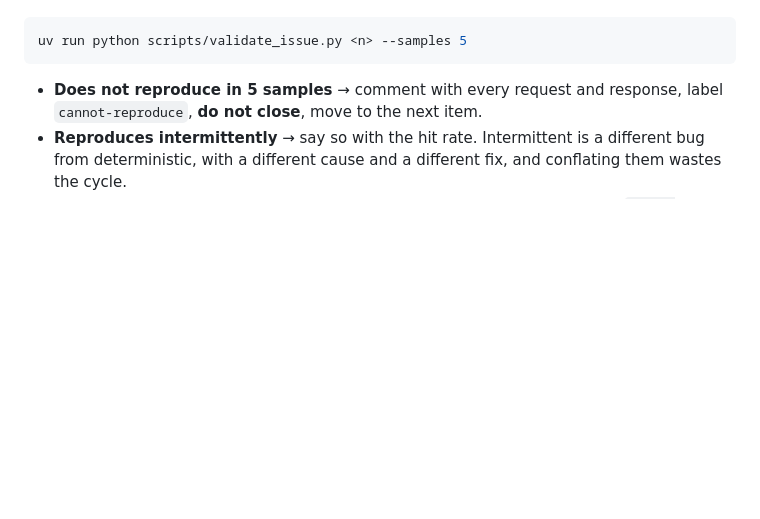
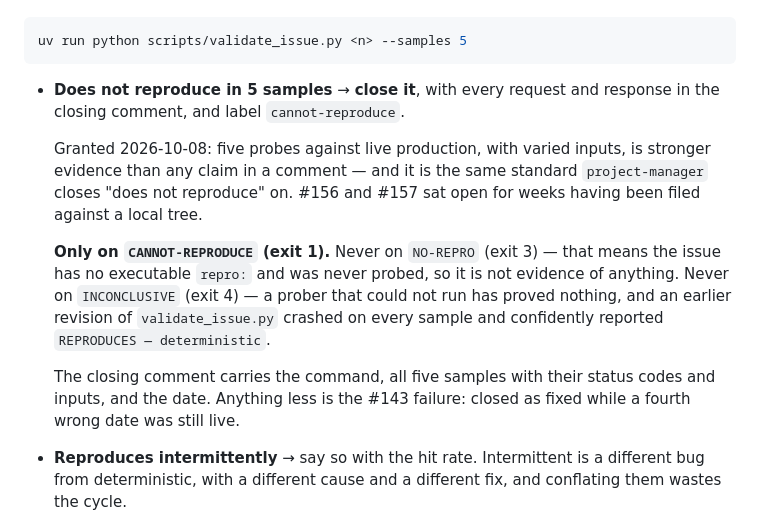
Before and after one commit to mahAnuj/astro-ai, a Markdown page: .claude/commands/agent-cycle.md, the part around the change. Rendered like a GitHub page; blank space fills up the shorter version.

````diff
--- a/.claude/commands/agent-cycle.md
+++ b/.claude/commands/agent-cycle.md
@@ -26,8 +26,23 @@ closed it falsely, and a single page load would have left it open and misdescrib
 uv run python scripts/validate_issue.py <n> --samples 5
 ```
 
-- **Does not reproduce in 5 samples** → comment with every request and response, label
-  `cannot-reproduce`, **do not close**, move to the next item.
+- **Does not reproduce in 5 samples** → **close it**, with every request and response in the
+  closing comment, and label `cannot-reproduce`.
+
+  Granted 2026-10-08: five probes against live production, with varied inputs, is stronger
+  evidence than any claim in a comment — and it is the same standard `project-manager` closes
+  "does not reproduce" on. #156 and #157 sat open for weeks having been filed against a local
+  tree.
+
+  **Only on `CANNOT-REPRODUCE` (exit 1).** Never on `NO-REPRO` (exit 3) — that means the issue has
+  no executable `repro:` and was never probed, so it is not evidence of anything. Never on
+  `INCONCLUSIVE` (exit 4) — a prober that could not run has proved nothing, and an earlier
+  revision of `validate_issue.py` crashed on every sample and confidently reported
+  `REPRODUCES — deterministic`.
+
+  The closing comment carries the command, all five samples with their status codes and inputs,
+  and the date. Anything less is the #143 failure: closed as fixed while a fourth wrong date was
+  still live.
 - **Reproduces intermittently** → say so with the hit rate. Intermittent is a different bug from
   deterministic, with a different cause and a different fix, and conflating them wastes the cycle.
 - **Reproduces differently** from the description → comment with both, label `needs-evidence`,
````
Also changed, not shown: CLAUDE.md (+10 -2 lines).
